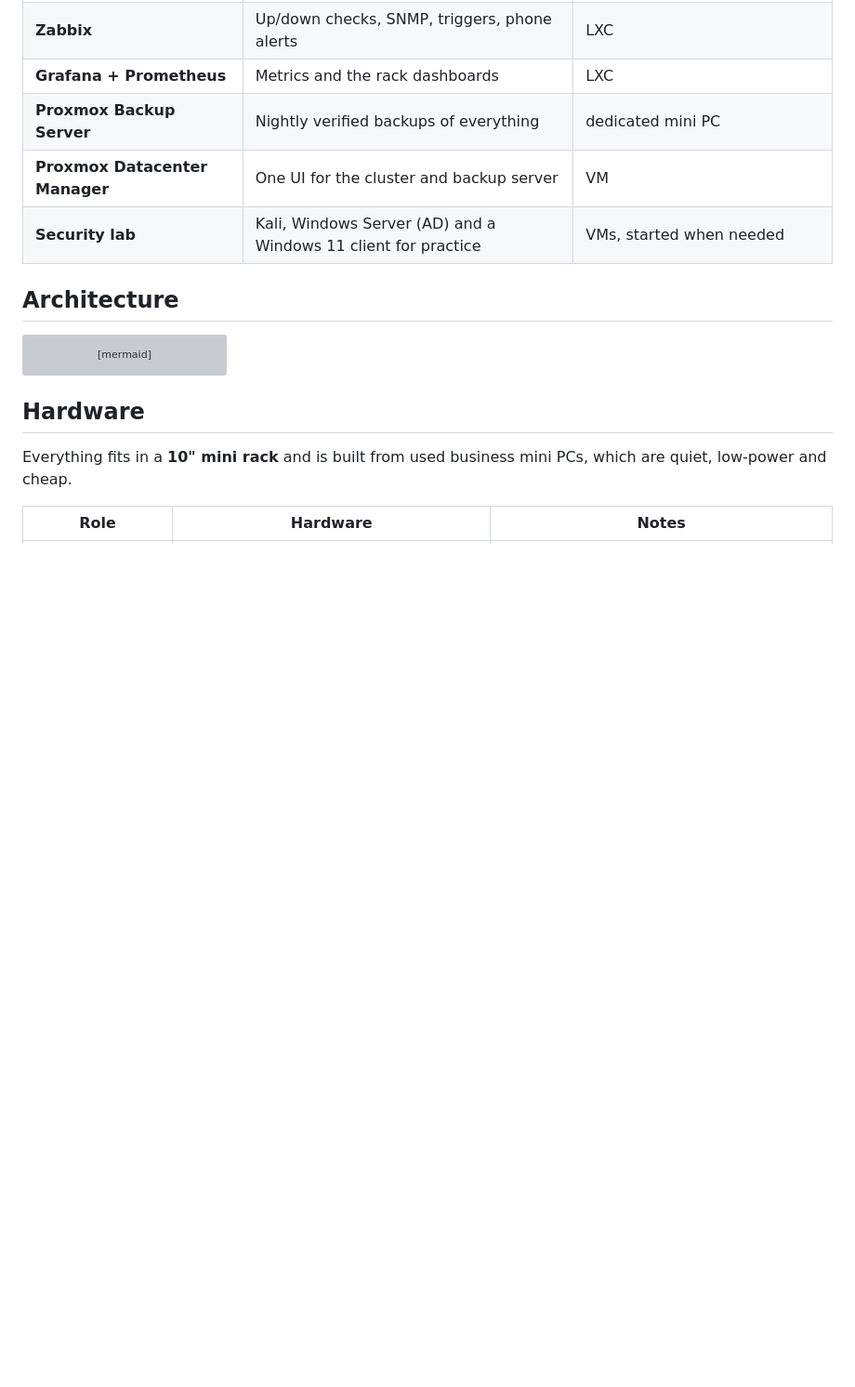
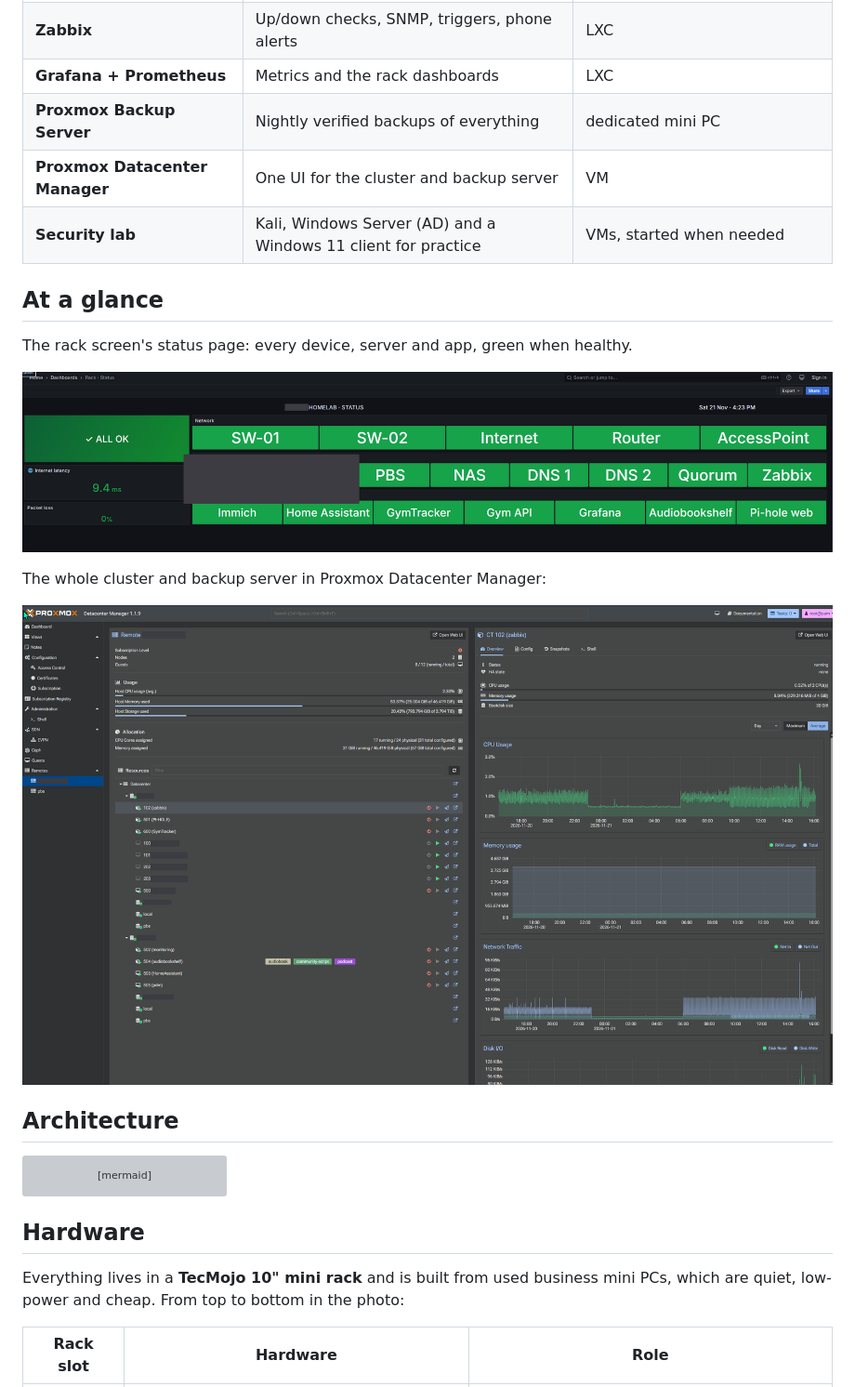
Before and after one commit to nashibbhattrai766-max/homelab-overview, a Markdown page: README.md, the part around one of its changes. Shown at 93% size. Drawn GitHub-style; pictures changed too: images/pdm-cluster.png (added), images/rack-status.png (added); blank space fills up the shorter version; grey boxes are pictures that could not be loaded.

````diff
--- a/README.md
+++ b/README.md
@@ -36,6 +38,16 @@ I use it to run the services my household relies on (photos, media, DNS, home au
 | **Proxmox Datacenter Manager** | One UI for the cluster and backup server | VM |
 | **Security lab** | Kali, Windows Server (AD) and a Windows 11 client for practice | VMs, started when needed |
 
+## At a glance
+
+The rack screen's status page: every device, server and app, green when healthy.
+
+![Rack screen: status](images/rack-status.png)
+
+The whole cluster and backup server in Proxmox Datacenter Manager:
+
+![Proxmox Datacenter Manager](images/pdm-cluster.png)
+
 ## Architecture
 
 ```mermaid
@@ -68,7 +80,7 @@ flowchart LR
 
 ## Hardware
 
-Everything fits in a **10" mini rack** and is built from used business mini PCs, which are quiet, low-power and cheap.
+Everything lives in a **TecMojo 10" mini rack** and is built from used business mini PCs, which are quiet, low-power and cheap. From top to bottom in the photo:
 
-| Role | Hardware | Notes |
+| Rack slot | Hardware | Role |
 |---|---|---|
````
Also changed, not shown: other parts of README.md (+13 -6 lines), images/rack-photo.jpg (added).
